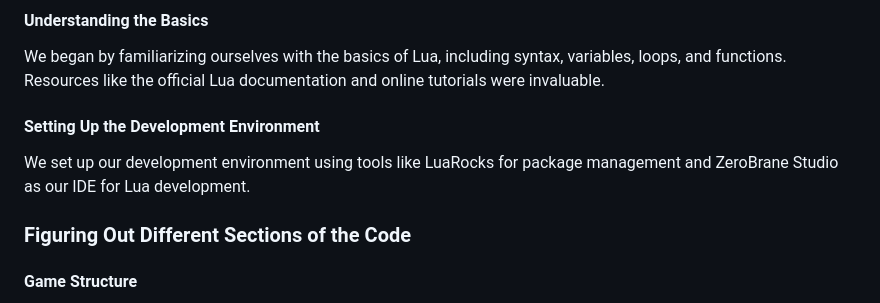
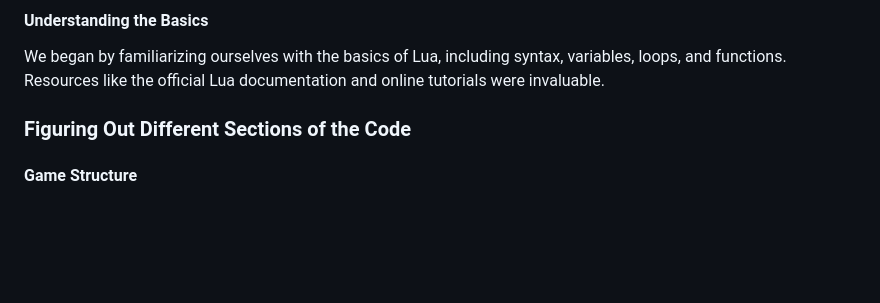
Before and after one commit to sharonprabhu11/WEgotchi, a Markdown page: README.md, the part around the change. Rendered like a GitHub page; blank space fills up the shorter version.

```diff
--- a/README.md
+++ b/README.md
@@ -9,9 +9,6 @@ Welcome to this game project we created! This project was developed by our team
 
 #### Understanding the Basics
 We began by familiarizing ourselves with the basics of Lua, including syntax, variables, loops, and functions. Resources like the official Lua documentation and online tutorials were invaluable.
-
-#### Setting Up the Development Environment
-We set up our development environment using tools like LuaRocks for package management and ZeroBrane Studio as our IDE for Lua development.
 
 ### Figuring Out Different Sections of the Code
 
```
